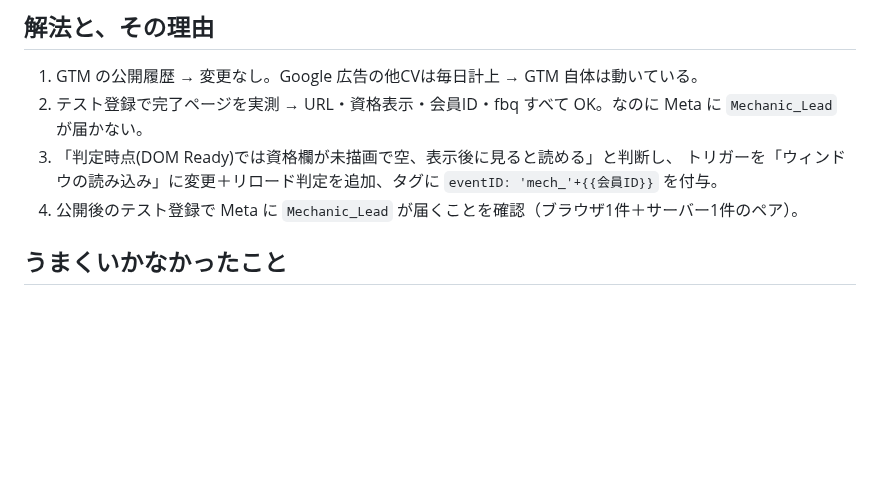
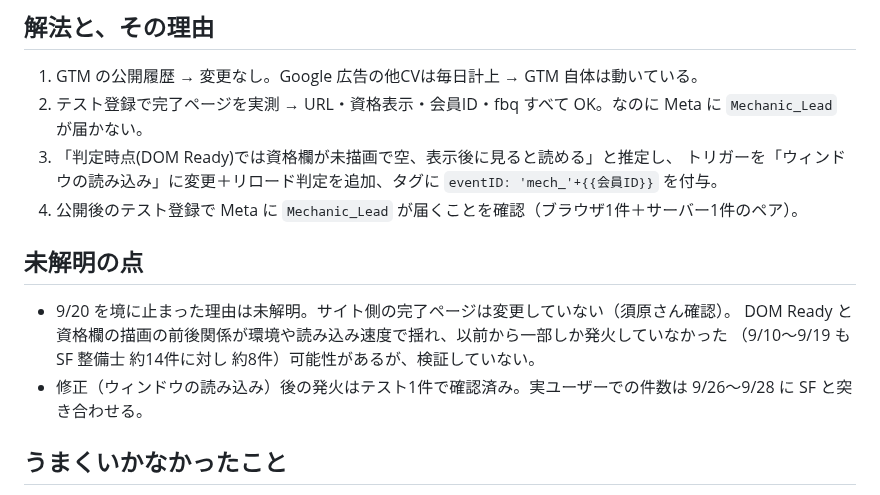
Before and after one commit to suhara-gif/my-project, a Markdown page: docs/learnings/20260925-gtm-trigger-timing-mechanic-lead.md, the part around the change. GitHub-like rendering; blank space fills up the shorter version.

Commit message:
docs: Mechanic_Lead停止の時期はサイト変更由来ではない点を追記
Co-Authored-By: Claude Opus 5.5 <noreply@anthropic.com>
Claude-Session: https://claude.ai/code/session_017qwyoirWBEES4Vs9YSHsMU

```diff
--- a/docs/learnings/20260925-gtm-trigger-timing-mechanic-lead.md
+++ b/docs/learnings/20260925-gtm-trigger-timing-mechanic-lead.md
@@ -17,9 +17,15 @@ SF 上は同期間に資格欄「自動車整備士」の登録が続いてい
 ## 解法と、その理由
 1. GTM の公開履歴 → 変更なし。Google 広告の他CVは毎日計上 → GTM 自体は動いている。
 2. テスト登録で完了ページを実測 → URL・資格表示・会員ID・fbq すべて OK。なのに Meta に `Mechanic_Lead` が届かない。
-3. 「判定時点(DOM Ready)では資格欄が未描画で空、表示後に見ると読める」と判断し、
+3. 「判定時点(DOM Ready)では資格欄が未描画で空、表示後に見ると読める」と推定し、
    トリガーを「ウィンドウの読み込み」に変更＋リロード判定を追加、タグに `eventID: 'mech_'+{{会員ID}}` を付与。
 4. 公開後のテスト登録で Meta に `Mechanic_Lead` が届くことを確認（ブラウザ1件＋サーバー1件のペア）。
+
+## 未解明の点
+- 9/20 を境に止まった理由は未解明。サイト側の完了ページは変更していない（須原さん確認）。
+  DOM Ready と資格欄の描画の前後関係が環境や読み込み速度で揺れ、以前から一部しか発火していなかった
+  （9/10〜9/19 も SF 整備士 約14件に対し 約8件）可能性があるが、検証していない。
+- 修正（ウィンドウの読み込み）後の発火はテスト1件で確認済み。実ユーザーでの件数は 9/26〜9/28 に SF と突き合わせる。
 
 ## うまくいかなかったこと
 - Comet ブラウザでのテスト: 標準のトラッキング防止で fbq が無く、Tag Assistant も接続できず、判断材料にならなかった。
```
